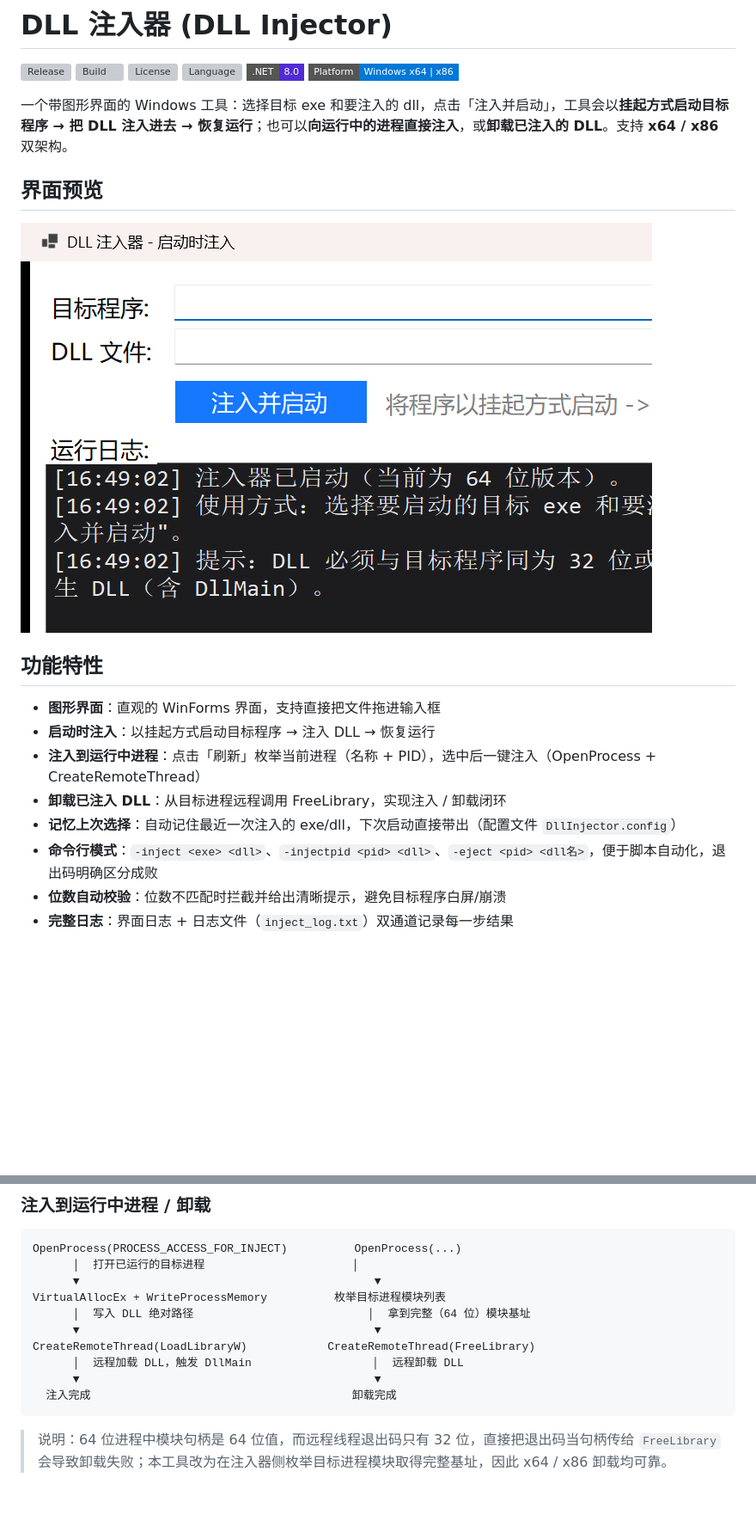
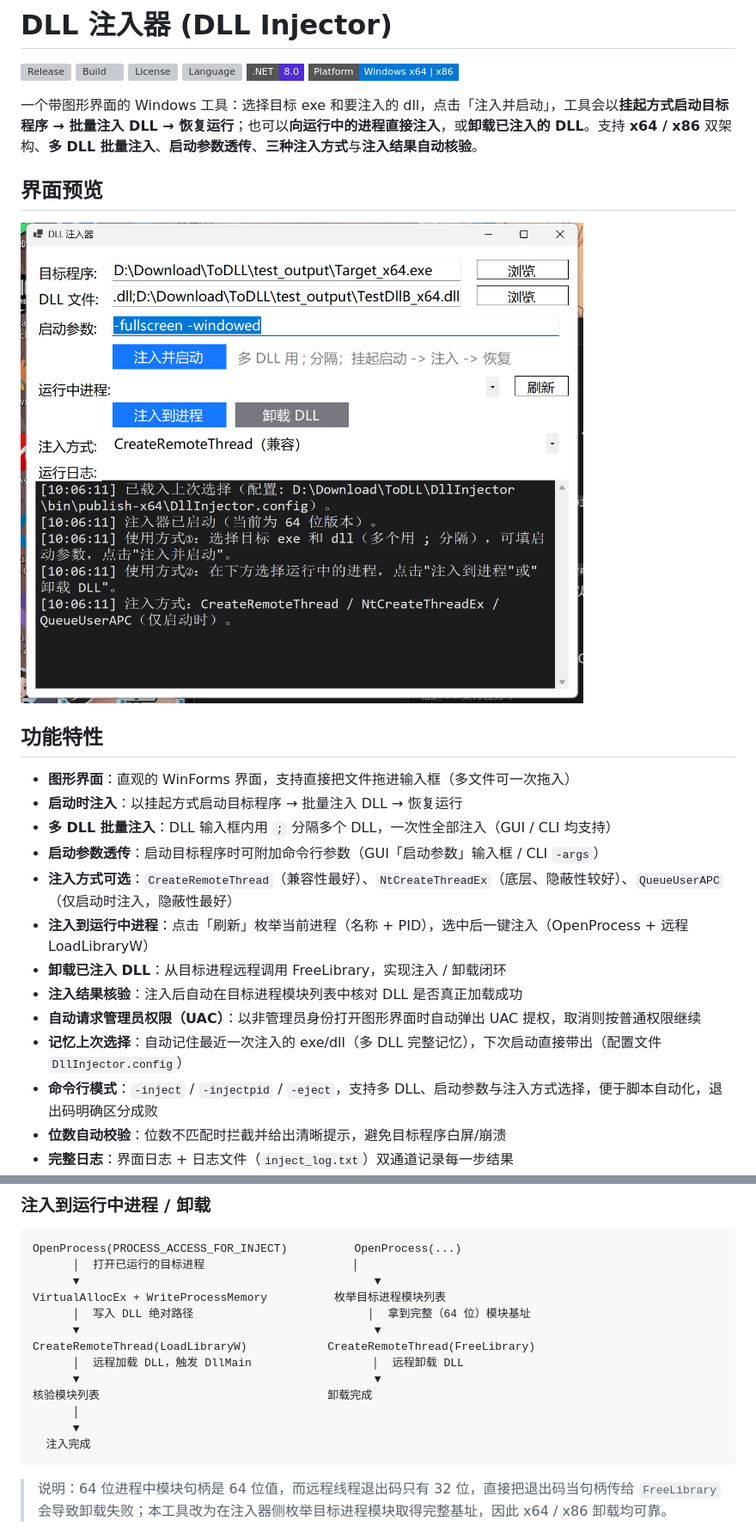
Before and after one commit to isTurn/DllInjectorTest, a Markdown page: README.md, 2 parts joined by grey strips. Shown: that part at 86% size. Rendered like a GitHub page; pictures changed too: screenshot.png; badges without logos; blank space fills up the shorter version; grey boxes are pictures that could not be loaded.

Commit message:
feat: P1 enhancements - multi-DLL batch injection, launch args, UAC elevation, selectable inject methods, injection verification

````diff
--- a/README.md
+++ b/README.md
@@ -7,7 +7,7 @@
 [![.NET](https://img.shields.io/badge/.NET-8.0-512BD4?style=flat-square&logo=dotnet)](https://dotnet.microsoft.com/)
 [![Platform](https://img.shields.io/badge/Platform-Windows%20x64%20%7C%20x86-0078D6?style=flat-square&logo=windows)]()
 
-一个带图形界面的 Windows 工具：选择目标 exe 和要注入的 dll，点击「注入并启动」，工具会以**挂起方式启动目标程序 → 把 DLL 注入进去 → 恢复运行**；也可以**向运行中的进程直接注入**，或**卸载已注入的 DLL**。支持 **x64 / x86** 双架构。
+一个带图形界面的 Windows 工具：选择目标 exe 和要注入的 dll，点击「注入并启动」，工具会以**挂起方式启动目标程序 → 批量注入 DLL → 恢复运行**；也可以**向运行中的进程直接注入**，或**卸载已注入的 DLL**。支持 **x64 / x86** 双架构、**多 DLL 批量注入**、**启动参数透传**、**三种注入方式**与**注入结果自动核验**。
 
 ## 界面预览
 
@@ -15,12 +15,17 @@
 
 ## 功能特性
 
-- **图形界面**：直观的 WinForms 界面，支持直接把文件拖进输入框
-- **启动时注入**：以挂起方式启动目标程序 → 注入 DLL → 恢复运行
-- **注入到运行中进程**：点击「刷新」枚举当前进程（名称 + PID），选中后一键注入（OpenProcess + CreateRemoteThread）
+- **图形界面**：直观的 WinForms 界面，支持直接把文件拖进输入框（多文件可一次拖入）
+- **启动时注入**：以挂起方式启动目标程序 → 批量注入 DLL → 恢复运行
+- **多 DLL 批量注入**：DLL 输入框内用 `;` 分隔多个 DLL，一次性全部注入（GUI / CLI 均支持）
+- **启动参数透传**：启动目标程序时可附加命令行参数（GUI「启动参数」输入框 / CLI `-args`）
+- **注入方式可选**：`CreateRemoteThread`（兼容性最好）、`NtCreateThreadEx`（底层、隐蔽性较好）、`QueueUserAPC`（仅启动时注入，隐蔽性最好）
+- **注入到运行中进程**：点击「刷新」枚举当前进程（名称 + PID），选中后一键注入（OpenProcess + 远程 LoadLibraryW）
 - **卸载已注入 DLL**：从目标进程远程调用 FreeLibrary，实现注入 / 卸载闭环
-- **记忆上次选择**：自动记住最近一次注入的 exe/dll，下次启动直接带出（配置文件 `DllInjector.config`）
-- **命令行模式**：`-inject <exe> <dll>`、`-injectpid <pid> <dll>`、`-eject <pid> <dll名>`，便于脚本自动化，退出码明确区分成败
+- **注入结果核验**：注入后自动在目标进程模块列表中核对 DLL 是否真正加载成功
+- **自动请求管理员权限（UAC）**：以非管理员身份打开图形界面时自动弹出 UAC 提权，取消则按普通权限继续
+- **记忆上次选择**：自动记住最近一次注入的 exe/dll（多 DLL 完整记忆），下次启动直接带出（配置文件 `DllInjector.config`）
+- **命令行模式**：`-inject` / `-injectpid` / `-eject`，支持多 DLL、启动参数与注入方式选择，便于脚本自动化，退出码明确区分成败
 - **位数自动校验**：位数不匹配时拦截并给出清晰提示，避免目标程序白屏/崩溃
 - **完整日志**：界面日志 + 日志文件（`inject_log.txt`）双通道记录每一步结果
 - **支持中文路径**：DLL 路径以 UTF-16 写入远程进程，兼容中文目录/文件名
@@ -103,7 +125,10 @@ VirtualAllocEx + WriteProcessMemory          枚举目标进程模块列表
 CreateRemoteThread(LoadLibraryW)            CreateRemoteThread(FreeLibrary)
       │  远程加载 DLL，触发 DllMain                  │  远程卸载 DLL
       ▼                                            ▼
-  注入完成                                       卸载完成
+核验模块列表                                  卸载完成
+      │
+      ▼
+  注入完成
 ```
 
 > 说明：64 位进程中模块句柄是 64 位值，而远程线程退出码只有 32 位，直接把退出码当句柄传给 `FreeLibrary` 会导致卸载失败；本工具改为在注入器侧枚举目标进程模块取得完整基址，因此 x64 / x86 卸载均可靠。
````
Also changed, not shown: other parts of README.md (+34 -14 lines), CHANGELOG.md (+15 -0 lines), 4 other files.
